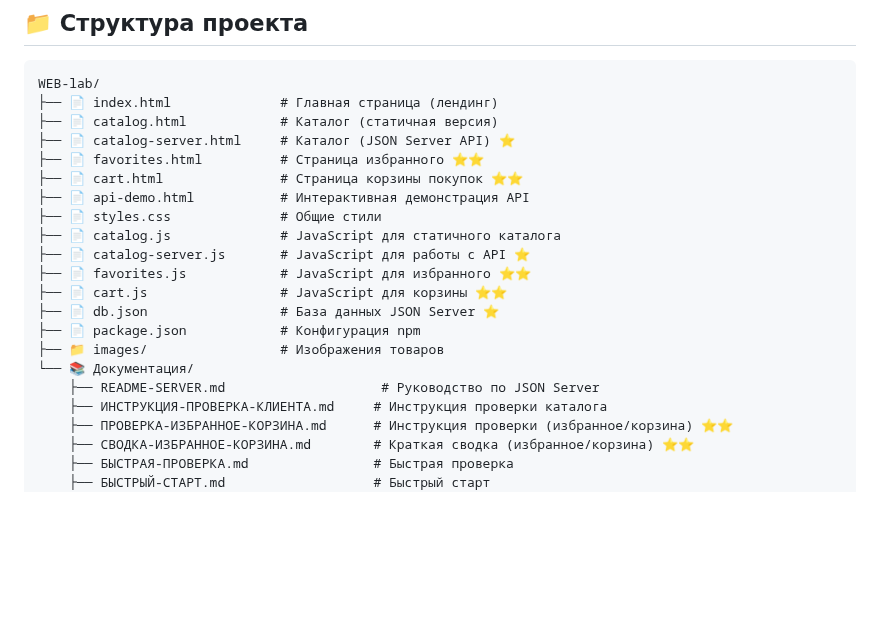
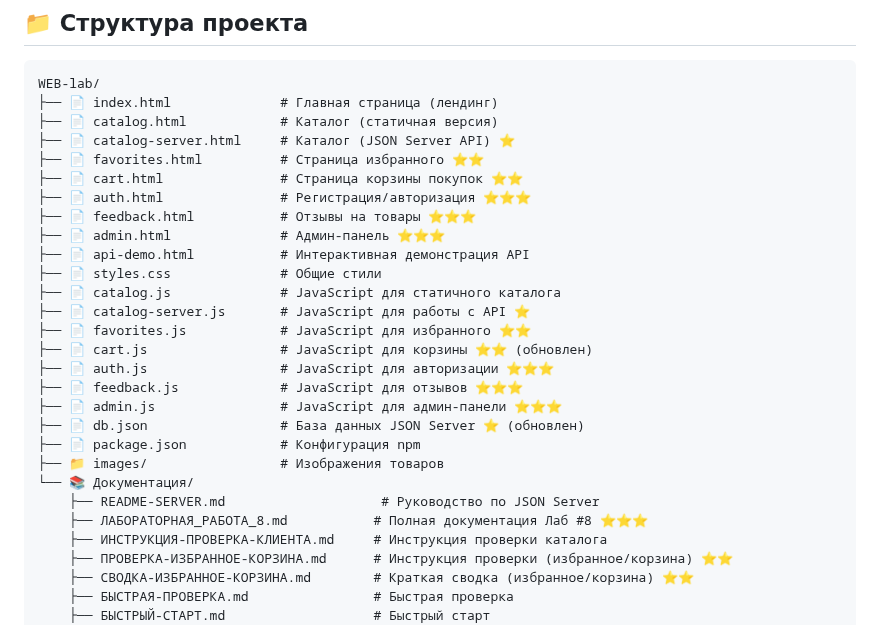
Before and after one commit to LizavetaKush/WEB-lab, a Markdown page: README.md, the part around one of its changes. Rendered like a GitHub page; blank space fills up the shorter version.

```diff
--- a/README.md
+++ b/README.md
@@ -14,17 +14,24 @@ WEB-lab/
 ├── 📄 catalog-server.html     # Каталог (JSON Server API) ⭐
 ├── 📄 favorites.html          # Страница избранного ⭐⭐
 ├── 📄 cart.html               # Страница корзины покупок ⭐⭐
+├── 📄 auth.html               # Регистрация/авторизация ⭐⭐⭐
+├── 📄 feedback.html           # Отзывы на товары ⭐⭐⭐
+├── 📄 admin.html              # Админ-панель ⭐⭐⭐
 ├── 📄 api-demo.html           # Интерактивная демонстрация API
 ├── 📄 styles.css              # Общие стили
 ├── 📄 catalog.js              # JavaScript для статичного каталога
 ├── 📄 catalog-server.js       # JavaScript для работы с API ⭐
 ├── 📄 favorites.js            # JavaScript для избранного ⭐⭐
-├── 📄 cart.js                 # JavaScript для корзины ⭐⭐
-├── 📄 db.json                 # База данных JSON Server ⭐
+├── 📄 cart.js                 # JavaScript для корзины ⭐⭐ (обновлен)
+├── 📄 auth.js                 # JavaScript для авторизации ⭐⭐⭐
+├── 📄 feedback.js             # JavaScript для отзывов ⭐⭐⭐
+├── 📄 admin.js                # JavaScript для админ-панели ⭐⭐⭐
+├── 📄 db.json                 # База данных JSON Server ⭐ (обновлен)
 ├── 📄 package.json            # Конфигурация npm
 ├── 📁 images/                 # Изображения товаров
 └── 📚 Документация/
     ├── README-SERVER.md                    # Руководство по JSON Server
+    ├── ЛАБОРАТОРНАЯ_РАБОТА_8.md           # Полная документация Лаб #8 ⭐⭐⭐
     ├── ИНСТРУКЦИЯ-ПРОВЕРКА-КЛИЕНТА.md     # Инструкция проверки каталога
     ├── ПРОВЕРКА-ИЗБРАННОЕ-КОРЗИНА.md      # Инструкция проверки (избранное/корзина) ⭐⭐
     ├── СВОДКА-ИЗБРАННОЕ-КОРЗИНА.md        # Краткая сводка (избранное/корзина) ⭐⭐
```
Also changed, not shown: other parts of README.md (+59 -1 lines).
